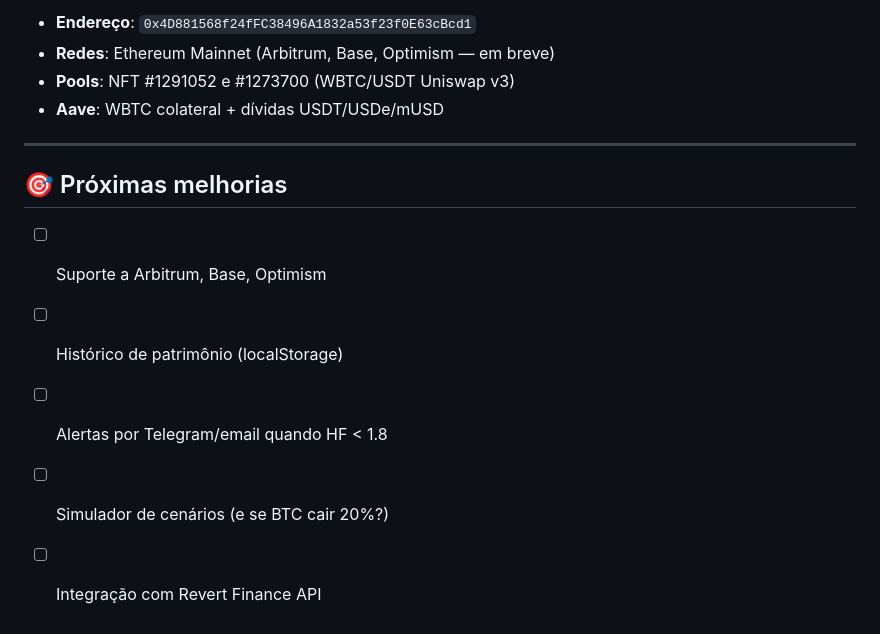
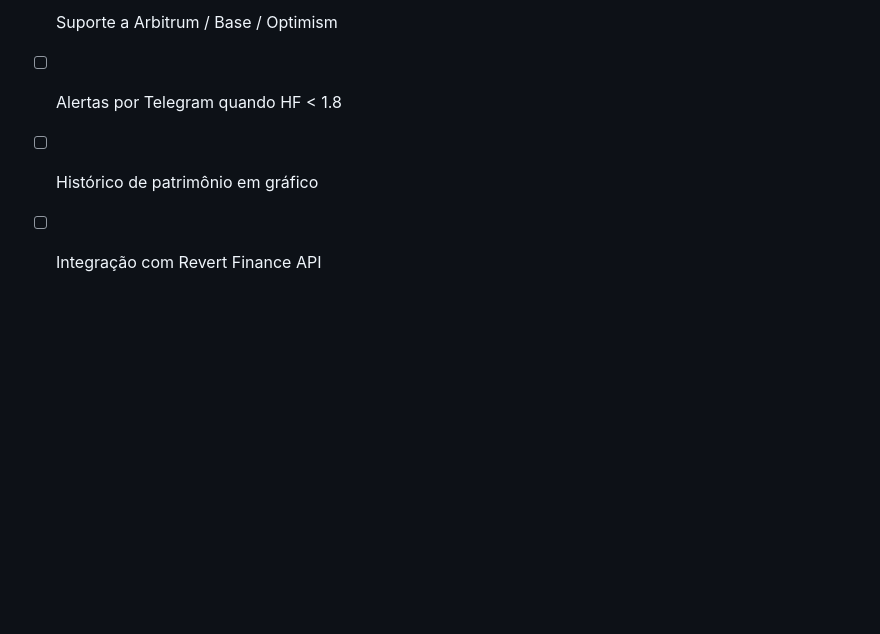
Before and after one commit to ceperes/CriptoMentor, a Markdown page: README.md, the part around one of its changes. Drawn GitHub-style; blank space fills up the shorter version.

```diff
--- a/README.md
+++ b/README.md
@@ -96,15 +81,5 @@ Edite `js/config.js` para:
 
-- **Endereço**: `0x4D881568f24fFC38496A1832a53f23f0E63cBcd1`
-- **Redes**: Ethereum Mainnet (Arbitrum, Base, Optimism — em breve)
-- **Pools**: NFT #1291052 e #1273700 (WBTC/USDT Uniswap v3)
-- **Aave**: WBTC colateral + dívidas USDT/USDe/mUSD
-
----
-
-## 🎯 Próximas melhorias
-
-- [ ] Suporte a Arbitrum, Base, Optimism
-- [ ] Histórico de patrimônio (localStorage)
-- [ ] Alertas por Telegram/email quando HF < 1.8
-- [ ] Simulador de cenários (e se BTC cair 20%?)
+- [ ] Suporte a Arbitrum / Base / Optimism
+- [ ] Alertas por Telegram quando HF < 1.8
+- [ ] Histórico de patrimônio em gráfico
 - [ ] Integração com Revert Finance API
```
Also changed, not shown: other parts of README.md (+54 -69 lines), docs/screenshot-aave.png (added), docs/screenshot-overview.png (added), docs/screenshot-pool.png (added).
